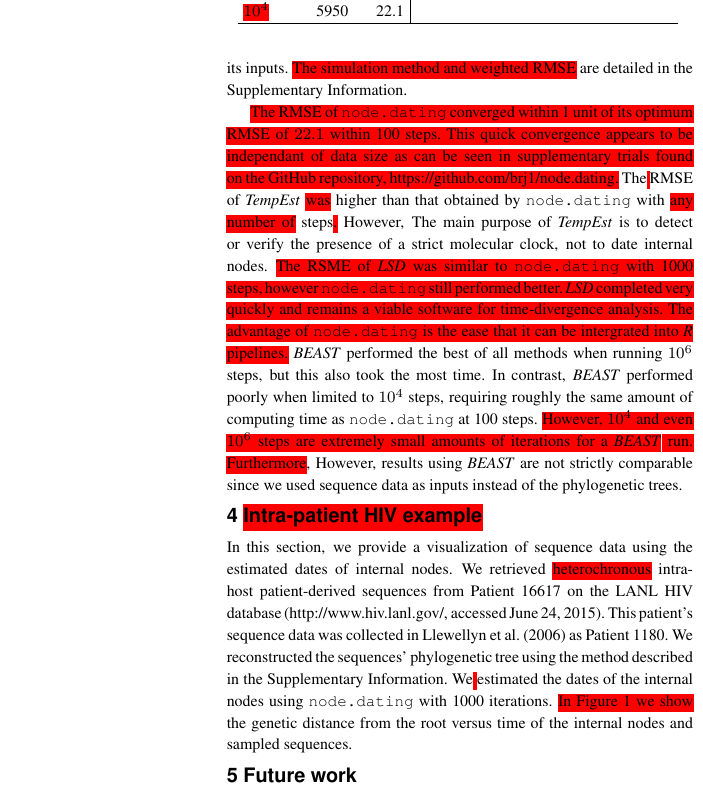
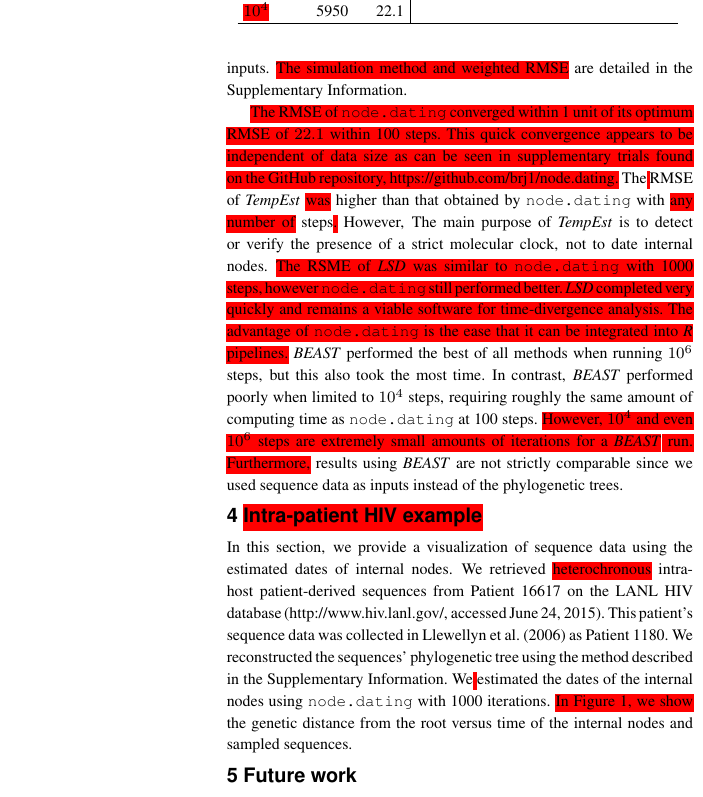
Before and after one commit to brj1/node.dating, a LaTeX paper (tex/node.dating.tex): part of one column of page 2 of 2, cut so that both start at the same text. Compiled offline with pdfLaTeX.

Commit message:
major revision 1c

```diff
--- a/tex/node.dating.tex
+++ b/tex/node.dating.tex
@@ -99,11 +99,11 @@ In order to test the viability of \code{node.dating}, we ran it on 50 simulated
 %We evaluated the results using a weighted root mean squared error (RMSE).
 We compared these internal node dating results against a modified version of \emph{TempEst} v1.5 and \emph{LSD} v0.2 using \edit{a} weighted root mean squared error (RMSE).
 %\emph{TempEst} uses the prediction given by a linear regression to estimate the dates of the internal nodes and \emph{LSD} uses a least squares method.
-We also compared our results with \emph{BEAST} v2.3.2 \edit{with a birth death skyline serial prior (Stadler et~al., 2013) and a strict clock model} using simulated sequence data as its inputs.
+We also compared our results with \emph{BEAST} v2.3.2 \edit{using a birth death skyline serial prior (Stadler et~al., 2013) and a strict clock model with} simulated sequence data as its inputs.
 \edit{The simulation method and weighted RMSE} are detailed in the Supplementary Information.
 
 \edit{The RMSE of {\tt node.dating} converged within 1 unit of its optimum RMSE of $22.1$ within 100 steps.
-This quick convergence appears to be independant of data size as can be seen in supplementary trials found on the GitHub repository, https://github.com/brj1/node.dating.}
+This quick convergence appears to be independent of data size as can be seen in supplementary trials found on the GitHub repository, https://github.com/brj1/node.dating.}
 %The average weighted RMSE of the MRCA using \emph{TempEst} was $132.$ days and using \emph{LSD} was $24.9$ days.
 The\edit{ }RMSE\edit{} of \emph{TempEst} \edit{was} higher than that obtained by \code{node.dating} with \edit{any number of} steps\edit{.}
 %Overall, the RMSE of each tree using \code{node.dating} with 1000 iterations was less than the RMSE using \emph{TempEst}, suggesting that \code{node.dating} is more accurate at dating the internal nodes of phylogenetic trees.
@@ -111,11 +111,10 @@ However, The main purpose of \emph{TempEst} is to detect or verify the presence
 %We did not use \emph{TempEst} or \emph{LSD}'s root-to-tip regression in our experiments because we merely wanted to compare the internal node dating.
 \edit{The RSME of \emph{LSD} was similar to {\tt node.dating} with 1000 steps, however {\tt node.dating} still performed better.
 \emph{LSD} completed very quickly and remains a viable software for time-divergence analysis.
-The advantage of {\tt node.dating} is the ease that it can be intergrated into \emph{R} pipelines.}
+The advantage of {\tt node.dating} is the ease that it can be integrated into \emph{R} pipelines.}
 \emph{BEAST} performed the best of all methods when running $10^6$ steps, but this also took the most time.
 In contrast, \emph{BEAST} performed poorly when limited to $10^4$ steps, requiring roughly the same amount of computing time as \code{node.dating} at 100 steps.
-\edit{However, $10^4$ and even $10^6$ steps are extremely small amounts of iterations for a \emph{BEAST} run. Furthermore},
-However, results using \emph{BEAST} are not strictly comparable since we used sequence data as inputs instead of the phylogenetic trees.
+\edit{However, $10^4$ and even $10^6$ steps are extremely small amounts of iterations for a \emph{BEAST} run. Furthermore,} results using \emph{BEAST} are not strictly comparable since we used sequence data as inputs instead of the phylogenetic trees.
 
 \begin{comment}
 \begin{table}[t]
@@ -170,7 +169,7 @@ We retrieved \edit{heterochronous} intra-host patient-derived sequences from Pat
 This patient's sequence data was collected in \cite{Llewellyn06} as Patient 1180.
 We reconstructed the sequences' phylogenetic tree using the method described in the Supplementary Information.
 We\edit{ }estimated the dates of the internal nodes using \code{node.dating} with 1000 iterations.
-\edit{In Figure 1 we show} the genetic distance from the root versus time of the internal nodes and sampled sequences.
+\edit{In Figure 1, we show} the genetic distance from the root versus time of the internal nodes and sampled sequences.
 %Finally we plotted the genetic distance from the root versus time of the internal nodes and the sampled sequences.
 %This plot is shown in Figure \ref{fig:pat16617}.
 
```
Also changed, not shown: tex/figures/patient_16617.eps.
